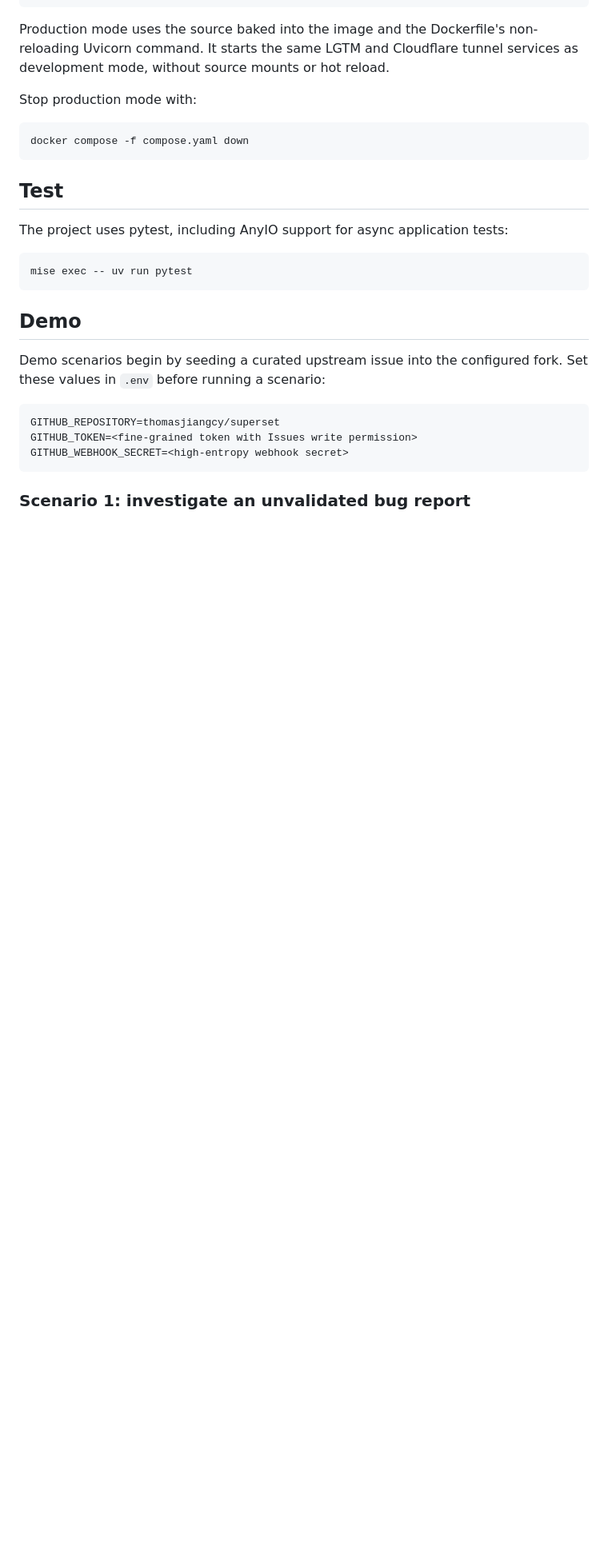
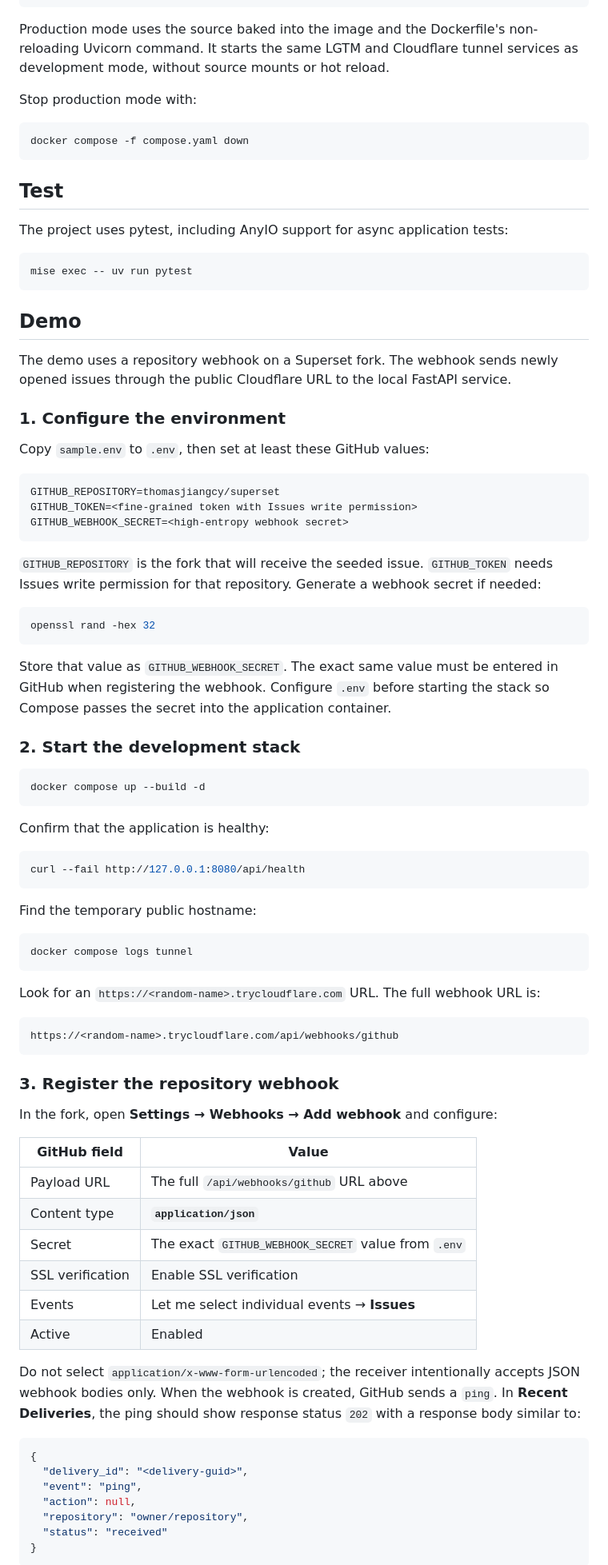
Before and after one commit to thomasjiangcy/cognition-fde-takehome, a Markdown page: README.md, the part around one of its changes. Shown at 80% size. GitHub-like rendering; blank space fills up the shorter version.

Commit message:
docs: add webhook demo setup guide

````diff
--- a/README.md
+++ b/README.md
@@ -119,8 +119,12 @@ mise exec -- uv run pytest
 
 ## Demo
 
-Demo scenarios begin by seeding a curated upstream issue into the configured
-fork. Set these values in `.env` before running a scenario:
+The demo uses a repository webhook on a Superset fork. The webhook sends newly
+opened issues through the public Cloudflare URL to the local FastAPI service.
+
+### 1. Configure the environment
+
+Copy `sample.env` to `.env`, then set at least these GitHub values:
 
 ```dotenv
 GITHUB_REPOSITORY=thomasjiangcy/superset
@@ -128,4 +132,68 @@ GITHUB_TOKEN=<fine-grained token with Issues write permission>
 GITHUB_WEBHOOK_SECRET=<high-entropy webhook secret>
 ```
 
-### Scenario 1: investigate an unvalidated bug report
+`GITHUB_REPOSITORY` is the fork that will receive the seeded issue.
+`GITHUB_TOKEN` needs Issues write permission for that repository. Generate a
+webhook secret if needed:
+
+```shell
+openssl rand -hex 32
+```
+
+Store that value as `GITHUB_WEBHOOK_SECRET`. The exact same value must be
+entered in GitHub when registering the webhook. Configure `.env` before
+starting the stack so Compose passes the secret into the application container.
+
+### 2. Start the development stack
+
+```shell
+docker compose up --build -d
+```
+
+Confirm that the application is healthy:
+
+```shell
+curl --fail http://127.0.0.1:8080/api/health
+```
+
+Find the temporary public hostname:
+
+```shell
+docker compose logs tunnel
+```
+
+Look for an `https://<random-name>.trycloudflare.com` URL. The full webhook URL
+is:
+
+```text
+https://<random-name>.trycloudflare.com/api/webhooks/github
+```
+
+### 3. Register the repository webhook
+
+In the fork, open **Settings → Webhooks → Add webhook** and configure:
+
+| GitHub field | Value |
+|---|---|
+| Payload URL | The full `/api/webhooks/github` URL above |
+| Content type | **`application/json`** |
+| Secret | The exact `GITHUB_WEBHOOK_SECRET` value from `.env` |
+| SSL verification | Enable SSL verification |
+| Events | Let me select individual events → **Issues** |
+| Active | Enabled |
+
+Do not select `application/x-www-form-urlencoded`; the receiver intentionally
+accepts JSON webhook bodies only. When the webhook is created, GitHub sends a
+`ping`. In **Recent Deliveries**, the ping should show response status `202`
+with a response body similar to:
+
+```json
+{
+  "delivery_id": "<delivery-guid>",
+  "event": "ping",
+  "action": null,
+  "repository": "owner/repository",
+  "status": "received"
+}
+```
+
````
Also changed, not shown: other parts of README.md (+29 -15 lines).
